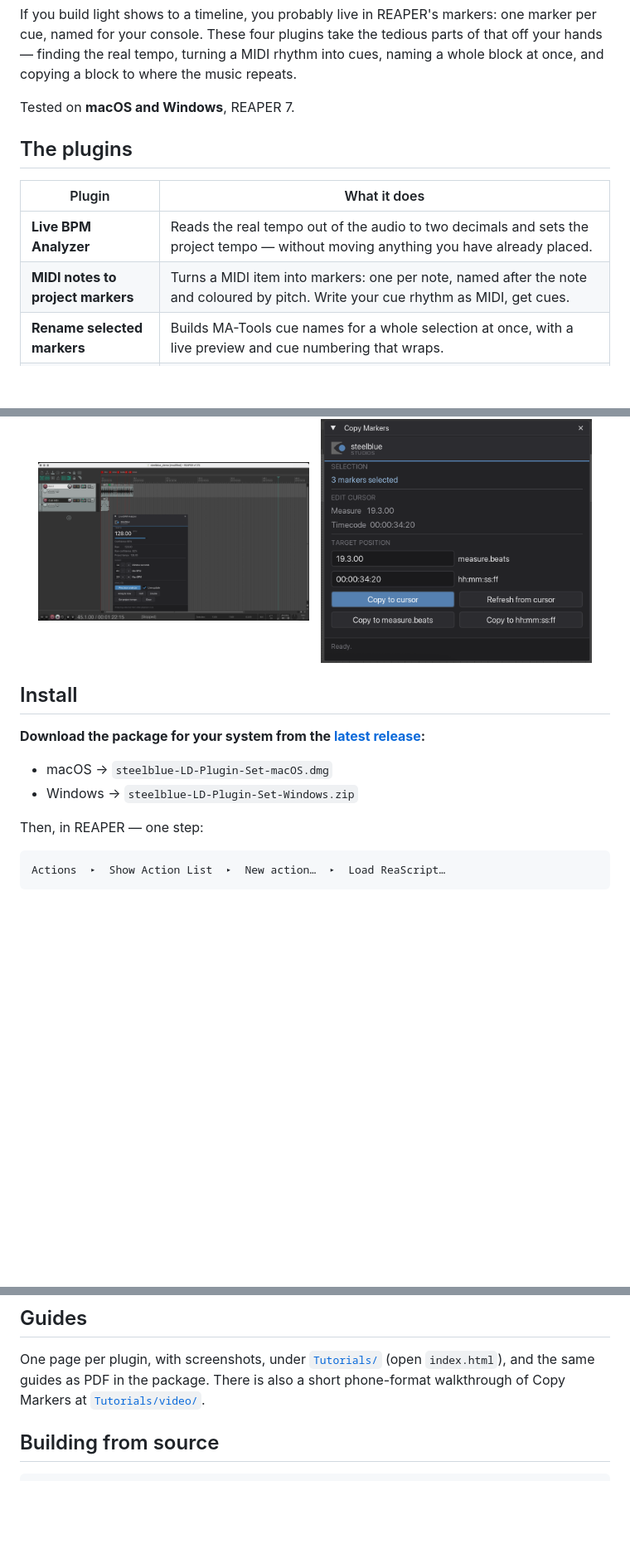
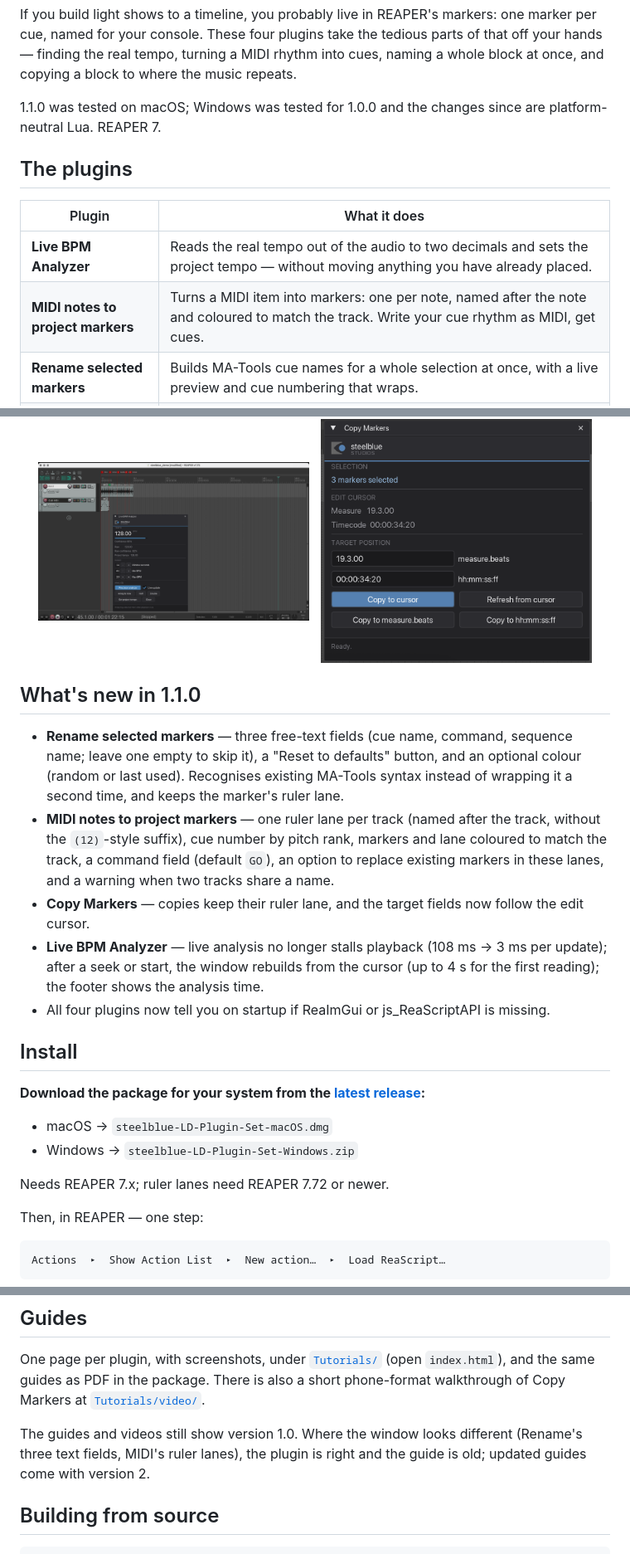
Before and after one commit to tobis-tales/Reaper_LD_Plugin_Set, a Markdown page: README.md, 3 parts joined by grey strips. Shown at 83% size. GitHub-like rendering; blank space fills up the shorter version.

Commit message:
README for 1.1.0
Co-Authored-By: Claude Sonnet 5 <noreply@anthropic.com>

````diff
--- a/README.md
+++ b/README.md
@@ -9,14 +9,14 @@
 
 If you build light shows to a timeline, you probably live in REAPER's markers: one marker per cue, named for your console. These four plugins take the tedious parts of that off your hands — finding the real tempo, turning a MIDI rhythm into cues, naming a whole block at once, and copying a block to where the music repeats.
 
-Tested on **macOS and Windows**, REAPER 7.
+1.1.0 was tested on macOS; Windows was tested for 1.0.0 and the changes since are platform-neutral Lua. REAPER 7.
 
 ## The plugins
 
 | Plugin | What it does |
 | --- | --- |
 | **Live BPM Analyzer** | Reads the real tempo out of the audio to two decimals and sets the project tempo — without moving anything you have already placed. |
-| **MIDI notes to project markers** | Turns a MIDI item into markers: one per note, named after the note and coloured by pitch. Write your cue rhythm as MIDI, get cues. |
+| **MIDI notes to project markers** | Turns a MIDI item into markers: one per note, named after the note and coloured to match the track. Write your cue rhythm as MIDI, get cues. |
 | **Rename selected markers** | Builds MA-Tools cue names for a whole selection at once, with a live preview and cue numbering that wraps. |
 | **Copy Markers** | Duplicates a block of markers somewhere else, keeping their spacing, names and colours. For the chorus that comes back later in the song. |
 
@@ -26,12 +26,22 @@ Tested on **macOS and Windows**, REAPER 7.
   <img src="Tutorials/img/copy-01a-window.png" alt="Copy Markers" width="46%">
 </div>
 
+## What's new in 1.1.0
+
+- **Rename selected markers** — three free-text fields (cue name, command, sequence name; leave one empty to skip it), a "Reset to defaults" button, and an optional colour (random or last used). Recognises existing MA-Tools syntax instead of wrapping it a second time, and keeps the marker's ruler lane.
+- **MIDI notes to project markers** — one ruler lane per track (named after the track, without the `(12)`-style suffix), cue number by pitch rank, markers and lane coloured to match the track, a command field (default `GO`), an option to replace existing markers in these lanes, and a warning when two tracks share a name.
+- **Copy Markers** — copies keep their ruler lane, and the target fields now follow the edit cursor.
+- **Live BPM Analyzer** — live analysis no longer stalls playback (108 ms → 3 ms per update); after a seek or start, the window rebuilds from the cursor (up to 4 s for the first reading); the footer shows the analysis time.
+- All four plugins now tell you on startup if ReaImGui or js_ReaScriptAPI is missing.
+
 ## Install
 
 **Download the package for your system from the [latest release](../../releases/latest):**
 
 - macOS → `steelblue-LD-Plugin-Set-macOS.dmg`
 - Windows → `steelblue-LD-Plugin-Set-Windows.zip`
+
+Needs REAPER 7.x; ruler lanes need REAPER 7.72 or newer.
 
 Then, in REAPER — one step:
 
@@ -66,6 +76,8 @@ The [`Demo Project/`](Demo%20Project) folder holds a small REAPER project — a
 
 One page per plugin, with screenshots, under [`Tutorials/`](Tutorials) (open `index.html`), and the same guides as PDF in the package. There is also a short phone-format walkthrough of Copy Markers at [`Tutorials/video/`](Tutorials/video).
 
+The guides and videos still show version 1.0. Where the window looks different (Rename's three text fields, MIDI's ruler lanes), the plugin is right and the guide is old; updated guides come with version 2.
+
 ## Building from source
 
 ```sh
````
